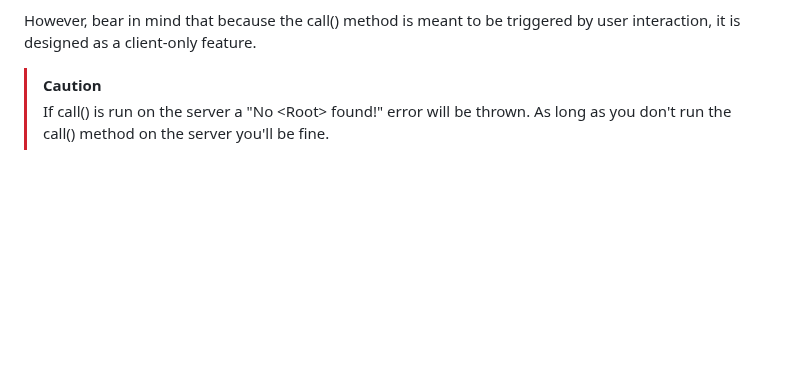
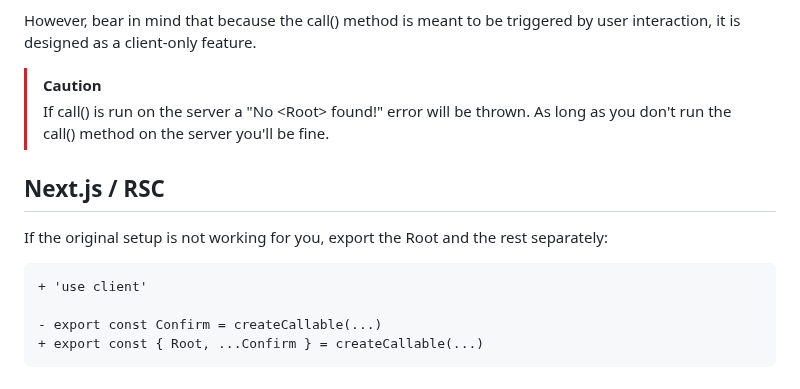
Before and after one commit to desko27/react-call, a Markdown page: README.md, the part around the change. Rendered like a GitHub page; blank space fills up the shorter version.

Commit message:
Add readme note on next.js / rsc

````diff
--- a/README.md
+++ b/README.md
@@ -223,3 +223,14 @@ However, bear in mind that because the call() method is meant to be triggered by
 
 > [!CAUTION]
 > If call() is run on the server a "No \<Root> found!" error will be thrown. As long as you don't run the call() method on the server you'll be fine.
+
+## Next.js / RSC
+
+If the original setup is not working for you, export the Root and the rest separately:
+
+```diff
++ 'use client'
+
+- export const Confirm = createCallable(...)
++ export const { Root, ...Confirm } = createCallable(...)
+```
````
